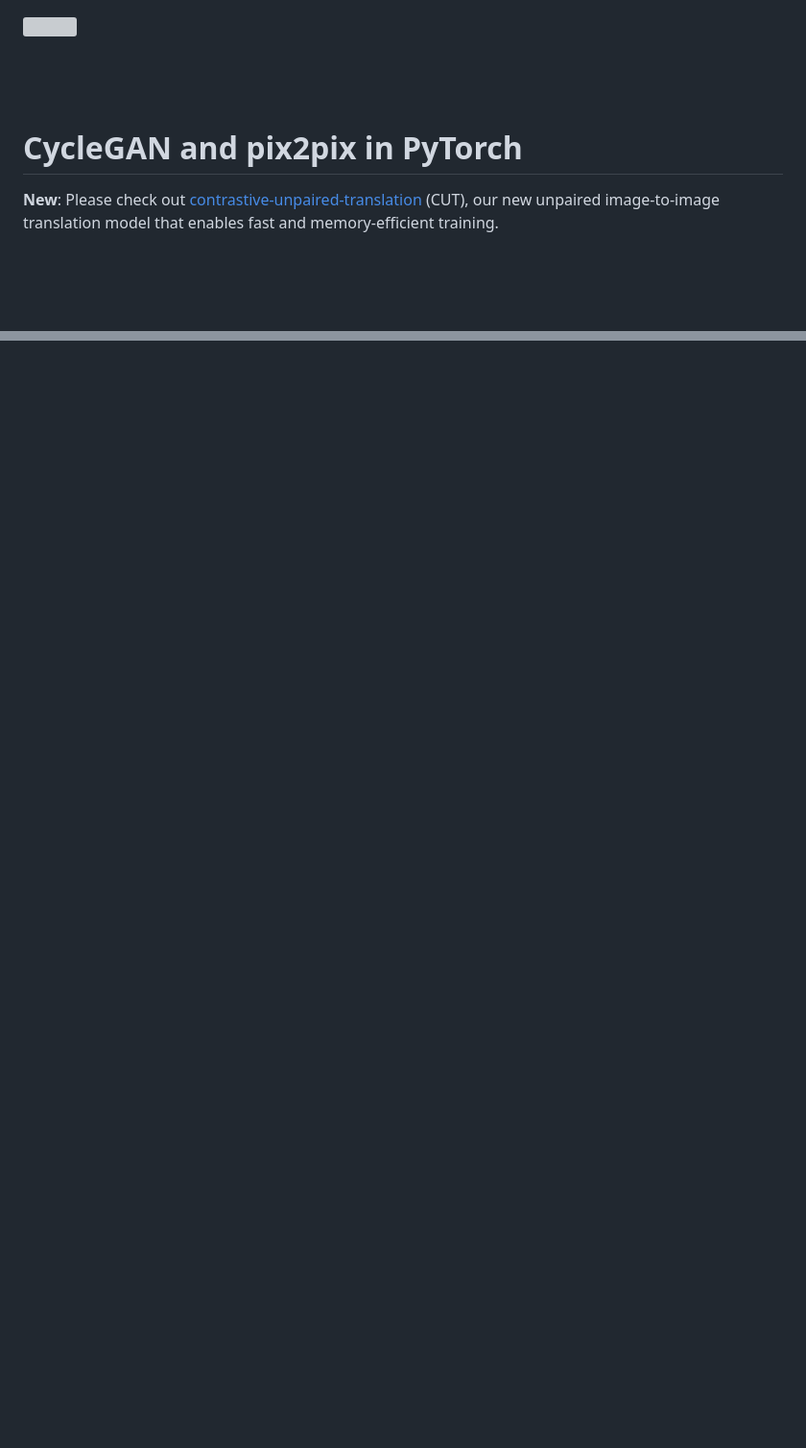
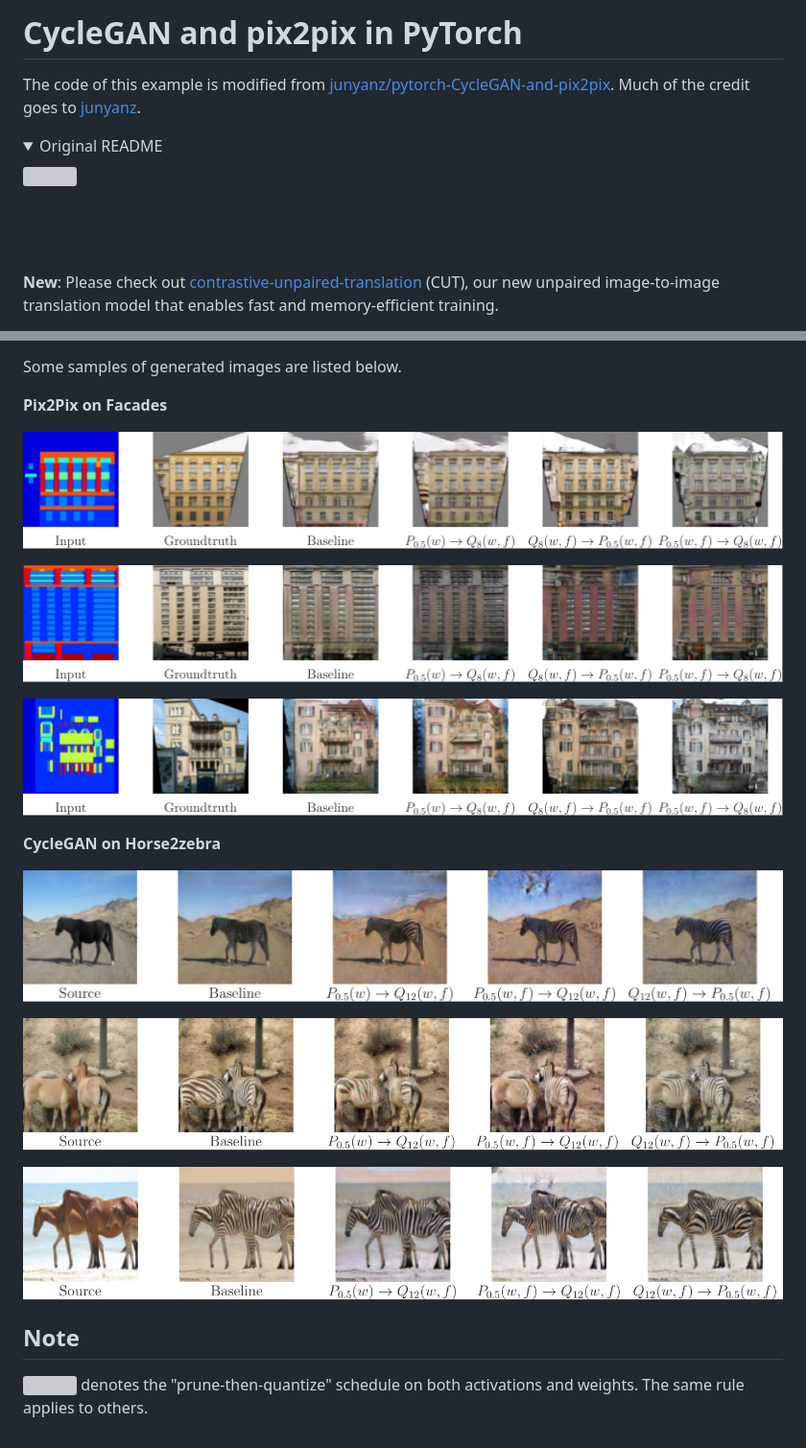
Before and after one commit to mlzxy/qsparse-examples, a Markdown page: cyclegan_pix2pix/README.md, 2 parts joined by grey strips. Shown: that part at 96% size. GitHub-like rendering; pictures changed too: cyclegan_pix2pix/imgs/samples/cyclegan1.png (added), cyclegan_pix2pix/imgs/samples/cyclegan2.png (added), cyclegan_pix2pix/imgs/samples/cyclegan3.png (added); folded sections open; blank space fills up the shorter version; grey boxes are pictures that could not be loaded.

Commit message:
add cyclegan_pix2pix readme

```diff
--- a/cyclegan_pix2pix/README.md
+++ b/cyclegan_pix2pix/README.md
@@ -1,9 +1,15 @@
+# CycleGAN and pix2pix in PyTorch
+
+
+The code of this example is modified from [junyanz/pytorch-CycleGAN-and-pix2pix](https://github.com/junyanz/pytorch-CycleGAN-and-pix2pix). Much of the credit goes to [junyanz](https://github.com/junyanz).
+
+<details>
+<summary>Original README</summary>
 
 <img src='imgs/horse2zebra.gif' align="right" width=384>
 
 <br><br><br>
 
-# CycleGAN and pix2pix in PyTorch
 
 **New**:  Please check out [contrastive-unpaired-translation](https://github.com/taesungp/contrastive-unpaired-translation) (CUT), our new unpaired image-to-image translation model that enables fast and memory-efficient training.
 
@@ -244,0 +313,26 @@ Our code is inspired by [pytorch-DCGAN](https://github.com/pytorch/examples/tree
+Some samples of generated images are listed below.
+
+**Pix2Pix on Facades**
+
+![](./imgs/samples/pix2pix1.png)
+
+
+![](./imgs/samples/pix2pix2.png)
+
+
+![](./imgs/samples/pix2pix3.png)
+
+**CycleGAN on Horse2zebra**
+
+
+![](./imgs/samples/cyclegan1.png)
+
+![](./imgs/samples/cyclegan2.png)
+
+![](./imgs/samples/cyclegan3.png)
+
+
+
+## Note
+
+![](https://latex.codecogs.com/svg.latex?P_%7B0.5%7D%28w%2C%20f%29%20%5Crightarrow%20Q_%7B8%7D%28w%2C%20f%29) denotes the "prune-then-quantize" schedule on both activations and weights. The same rule applies to others.
```
Also changed, not shown: other parts of cyclegan_pix2pix/README.md (+62 -0 lines), README.md (+1 -1 lines), 1 other file.
